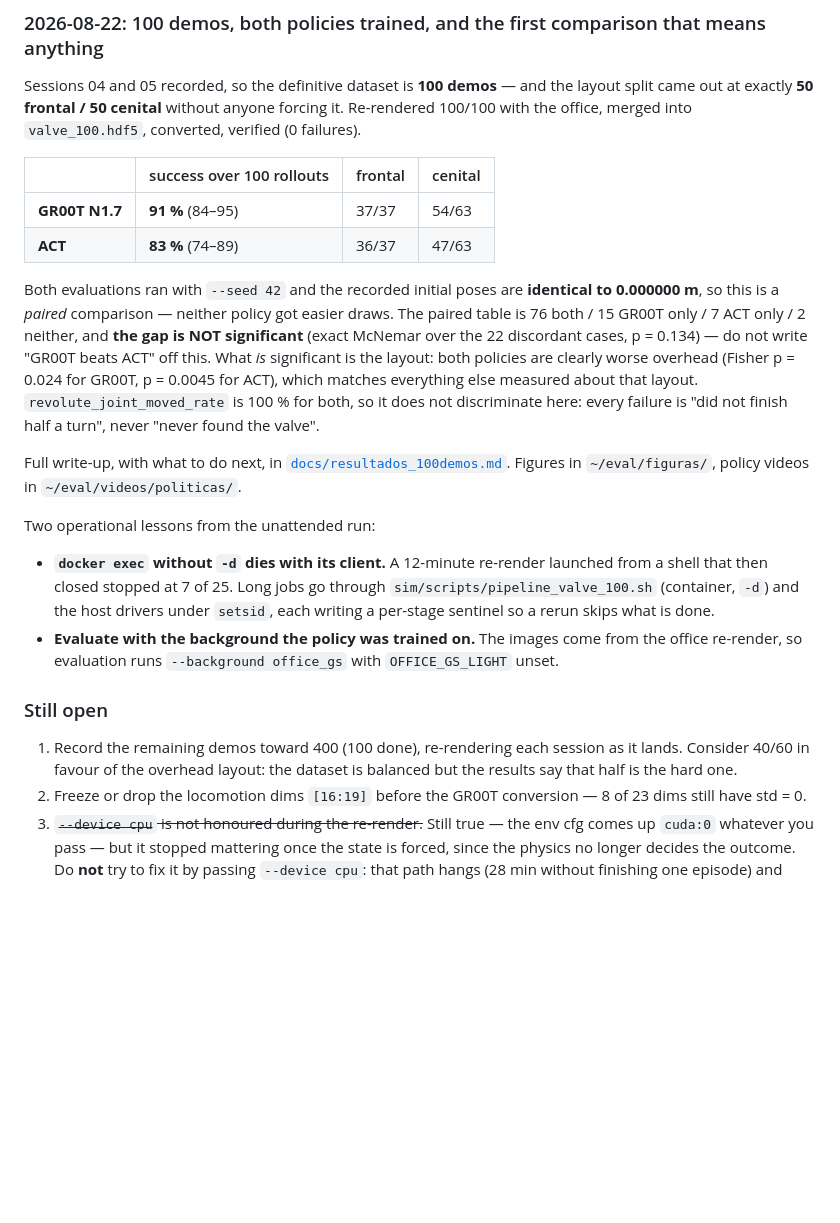
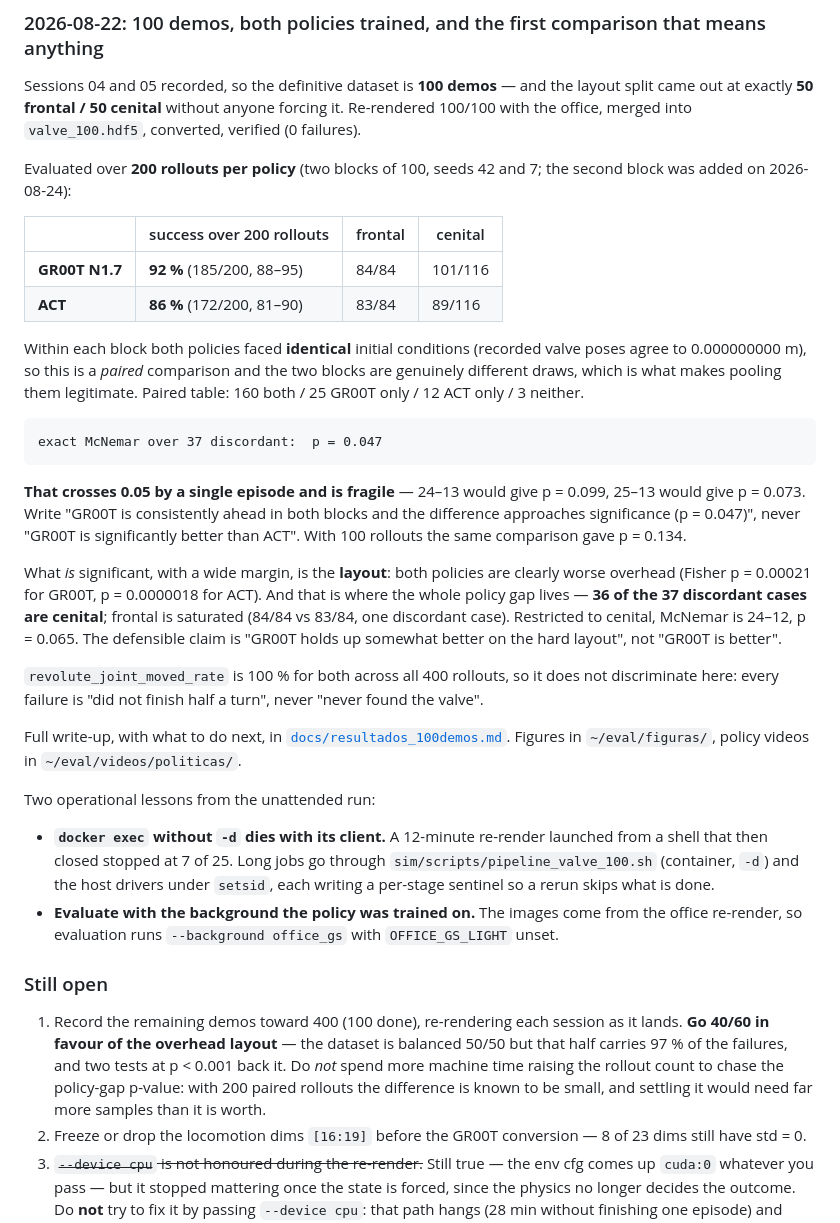
Before and after one commit to izanvines/TFM_ValveOperator, a Markdown page: CLAUDE.md, the part around the change. Drawn GitHub-style; blank space fills up the shorter version.

````diff
--- a/CLAUDE.md
+++ b/CLAUDE.md
@@ -618,18 +618,36 @@ Sessions 04 and 05 recorded, so the definitive dataset is **100 demos** — and
 came out at exactly **50 frontal / 50 cenital** without anyone forcing it. Re-rendered 100/100
 with the office, merged into `valve_100.hdf5`, converted, verified (0 failures).
 
-| | success over 100 rollouts | frontal | cenital |
+Evaluated over **200 rollouts per policy** (two blocks of 100, seeds 42 and 7; the second block
+was added on 2026-08-24):
+
+| | success over 200 rollouts | frontal | cenital |
 |---|---|---|---|
-| **GR00T N1.7** | **91 %** (84–95) | 37/37 | 54/63 |
-| **ACT** | **83 %** (74–89) | 36/37 | 47/63 |
+| **GR00T N1.7** | **92 %** (185/200, 88–95) | 84/84 | 101/116 |
+| **ACT** | **86 %** (172/200, 81–90) | 83/84 | 89/116 |
 
-Both evaluations ran with `--seed 42` and the recorded initial poses are **identical to 0.000000 m**,
-so this is a *paired* comparison — neither policy got easier draws. The paired table is
-76 both / 15 GR00T only / 7 ACT only / 2 neither, and **the gap is NOT significant**
-(exact McNemar over the 22 discordant cases, p = 0.134) — do not write "GR00T beats ACT" off this. What *is* significant is the layout: both policies are clearly worse overhead
-(Fisher p = 0.024 for GR00T, p = 0.0045 for ACT), which matches everything else measured about
-that layout. `revolute_joint_moved_rate` is 100 % for both, so it does not discriminate here:
-every failure is "did not finish half a turn", never "never found the valve".
+Within each block both policies faced **identical** initial conditions (recorded valve poses agree
+to 0.000000000 m), so this is a *paired* comparison and the two blocks are genuinely different
+draws, which is what makes pooling them legitimate. Paired table:
+160 both / 25 GR00T only / 12 ACT only / 3 neither.
+
+```
+exact McNemar over 37 discordant:  p = 0.047
+```
+
+**That crosses 0.05 by a single episode and is fragile** — 24–13 would give p = 0.099, 25–13 would
+give p = 0.073. Write "GR00T is consistently ahead in both blocks and the difference approaches
+significance (p = 0.047)", never "GR00T is significantly better than ACT". With 100 rollouts the
+same comparison gave p = 0.134.
+
+What *is* significant, with a wide margin, is the **layout**: both policies are clearly worse
+overhead (Fisher p = 0.00021 for GR00T, p = 0.0000018 for ACT). And that is where the whole
+policy gap lives — **36 of the 37 discordant cases are cenital**; frontal is saturated (84/84 vs
+83/84, one discordant case). Restricted to cenital, McNemar is 24–12, p = 0.065. The defensible
+claim is "GR00T holds up somewhat better on the hard layout", not "GR00T is better".
+
+`revolute_joint_moved_rate` is 100 % for both across all 400 rollouts, so it does not discriminate
+here: every failure is "did not finish half a turn", never "never found the valve".
 
 Full write-up, with what to do next, in [`docs/resultados_100demos.md`](docs/resultados_100demos.md).
 Figures in `~/eval/figuras/`, policy videos in `~/eval/videos/politicas/`.
@@ -646,8 +664,10 @@ Two operational lessons from the unattended run:
 ### Still open
 
 1. Record the remaining demos toward 400 (100 done), re-rendering each session as it lands.
-   Consider 40/60 in favour of the overhead layout: the dataset is balanced but the results say
-   that half is the hard one.
+   **Go 40/60 in favour of the overhead layout** — the dataset is balanced 50/50 but that half
+   carries 97 % of the failures, and two tests at p < 0.001 back it. Do *not* spend more machine
+   time raising the rollout count to chase the policy-gap p-value: with 200 paired rollouts the
+   difference is known to be small, and settling it would need far more samples than it is worth.
 2. Freeze or drop the locomotion dims `[16:19]` before the GR00T conversion — 8 of 23 dims still
    have std = 0.
 3. ~~`--device cpu` is not honoured during the re-render.~~ Still true — the env cfg comes up
````
Also changed, not shown: docs/resultados_100demos.md (+79 -40 lines).
